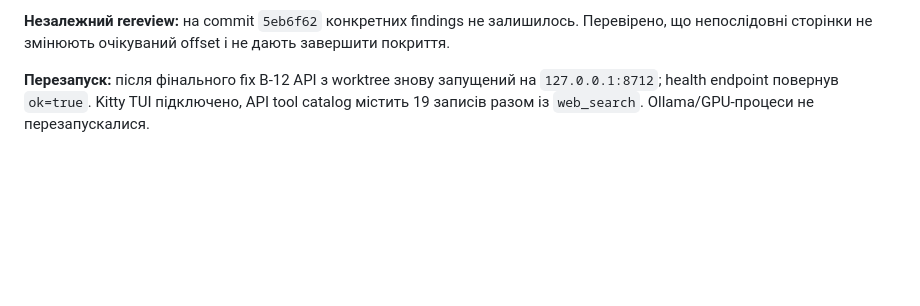
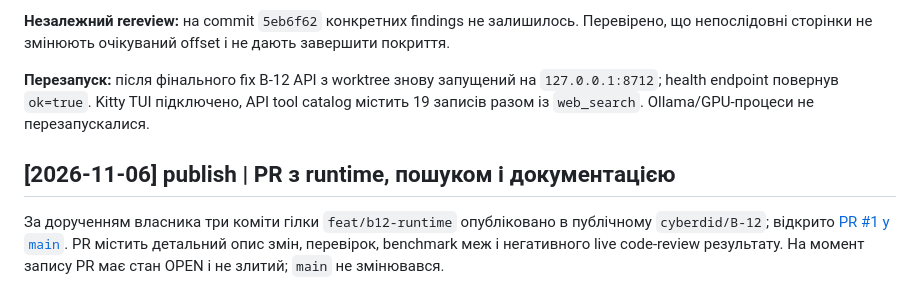
Before and after one commit to cyberdid/B-12, a Markdown page: wiki/log.md, the part around the change. Rendered like a GitHub page; blank space fills up the shorter version.

Commit message:
docs: link public runtime pull request

```diff
--- a/wiki/log.md
+++ b/wiki/log.md
@@ -595,3 +595,7 @@ Read-only review виявив, що `Agent._track_files` раніше виста
 **Незалежний rereview:** на commit `5eb6f62` конкретних findings не залишилось. Перевірено, що непослідовні сторінки не змінюють очікуваний offset і не дають завершити покриття.
 
 **Перезапуск:** після фінального fix B-12 API з worktree знову запущений на `127.0.0.1:8712`; health endpoint повернув `ok=true`. Kitty TUI підключено, API tool catalog містить 19 записів разом із `web_search`. Ollama/GPU-процеси не перезапускалися.
+
+## [2026-11-06] publish | PR з runtime, пошуком і документацією
+
+За дорученням власника три коміти гілки `feat/b12-runtime` опубліковано в публічному `cyberdid/B-12`; відкрито [PR #1 у `main`](https://github.com/cyberdid/B-12/pull/1). PR містить детальний опис змін, перевірок, benchmark меж і негативного live code-review результату. На момент запису PR має стан OPEN і не злитий; `main` не змінювався.
```
Also changed, not shown: wiki/project/status.md (+1 -1 lines).
